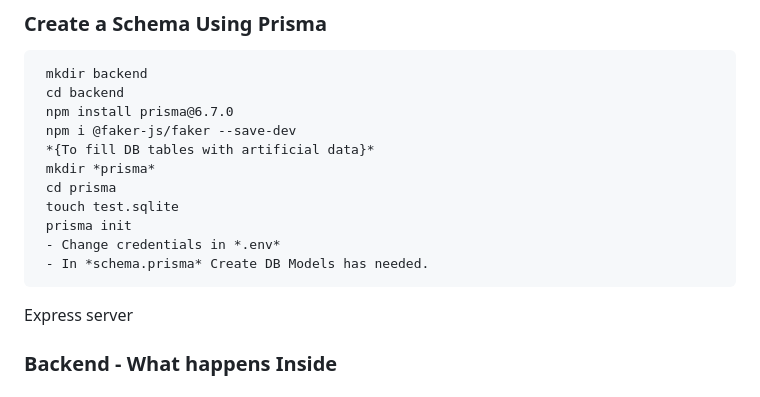
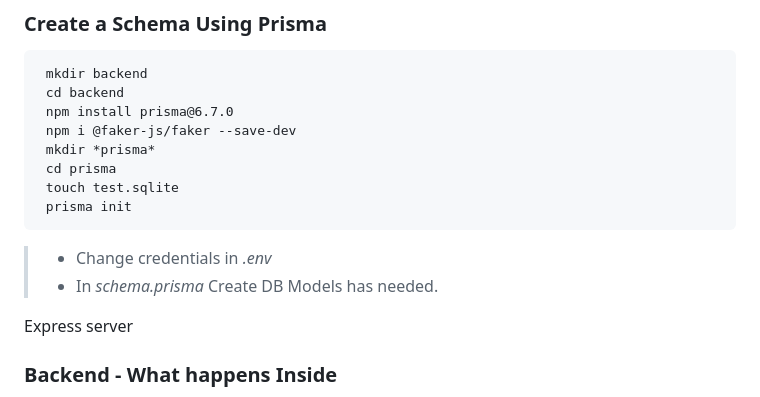
Before and after one commit to tokslaw7/Tokslaw_FullStack_with_prismaDB, a Markdown page: README.md, the part around the change. Rendered like a GitHub page.

````diff
--- a/README.md
+++ b/README.md
@@ -61,14 +61,13 @@ $ npm run dev
  cd backend
  npm install prisma@6.7.0
  npm i @faker-js/faker --save-dev
- *{To fill DB tables with artificial data}*
  mkdir *prisma*
  cd prisma
  touch test.sqlite
  prisma init
- - Change credentials in *.env*
- - In *schema.prisma* Create DB Models has needed.
 ```
+>- Change credentials in *.env*
+>- In *schema.prisma* Create DB Models has needed.
 
 Express server
 ### Backend - What happens Inside
````
